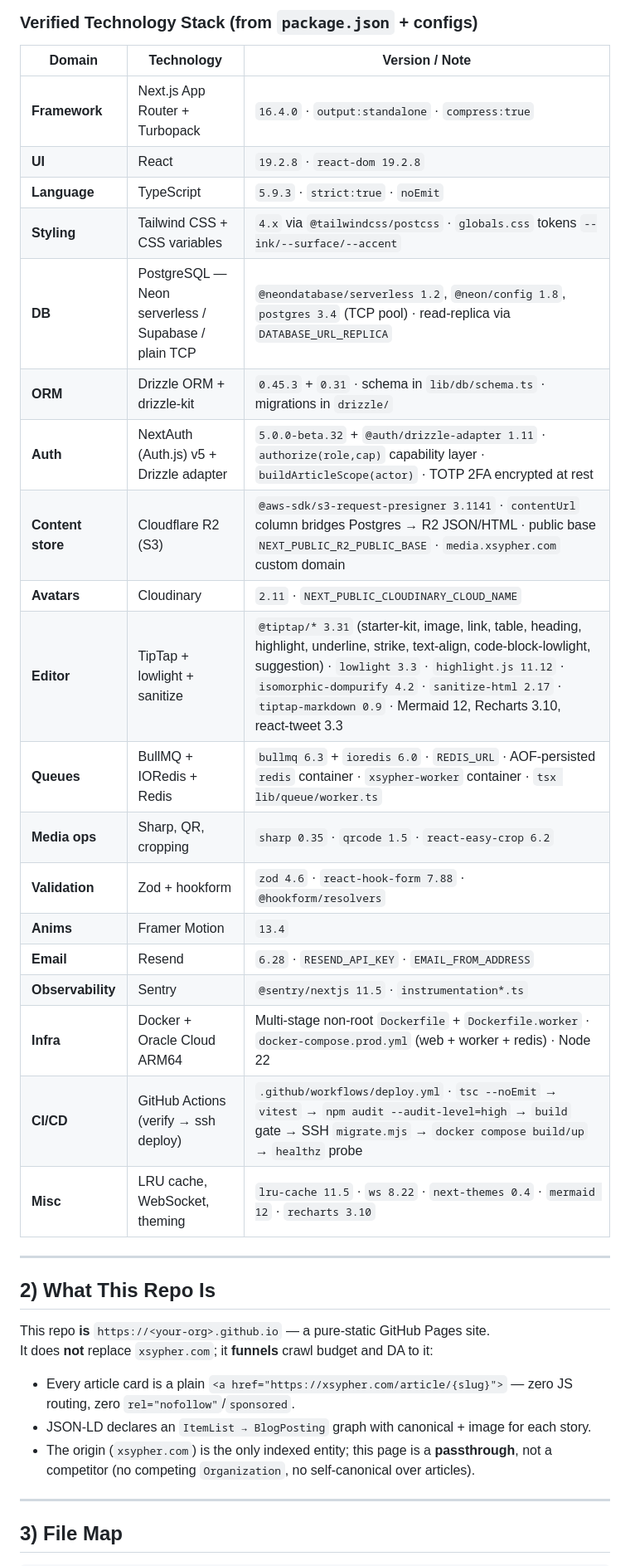
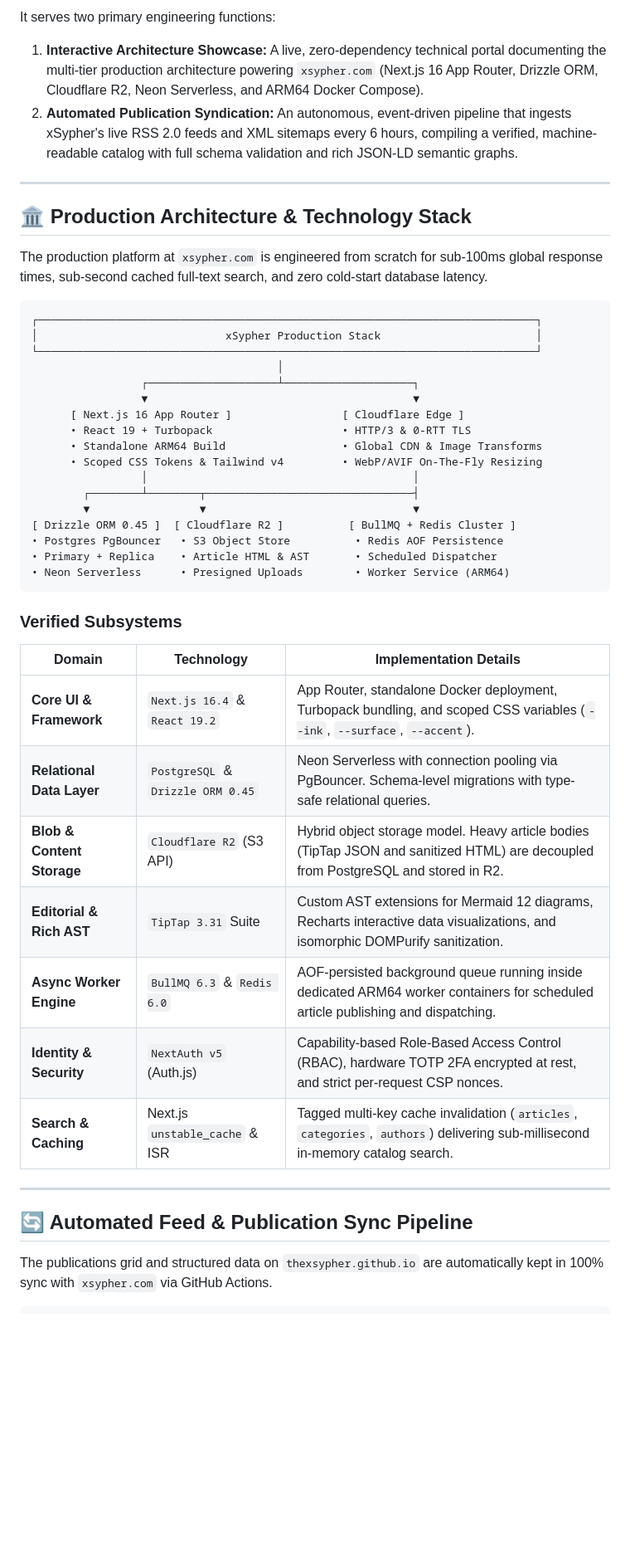
Before and after one commit to thexsypher/thexsypher.github.io, a Markdown page: README.md, the part around one of its changes. Shown at 83% size. GitHub-like rendering; blank space fills up the shorter version.

````diff
--- a/README.md
+++ b/README.md
@@ -28,41 +26,50 @@
 
-### Verified Technology Stack (from `package.json` + configs)
-
-| Domain | Technology | Version / Note |
-|---|---|---|
-| **Framework** | Next.js App Router + Turbopack | `16.4.0` · `output:standalone` · `compress:true` |
-| **UI** | React | `19.2.8` · `react-dom 19.2.8` |
-| **Language** | TypeScript | `5.9.3` · `strict:true` · `noEmit` |
-| **Styling** | Tailwind CSS + CSS variables | `4.x` via `@tailwindcss/postcss` · `globals.css` tokens `--ink/--surface/--accent` |
-| **DB** | PostgreSQL — Neon serverless / Supabase / plain TCP | `@neondatabase/serverless 1.2`, `@neon/config 1.8`, `postgres 3.4` (TCP pool) · read-replica via `DATABASE_URL_REPLICA` |
-| **ORM** | Drizzle ORM + drizzle-kit | `0.45.3` + `0.31` · schema in `lib/db/schema.ts` · migrations in `drizzle/` |
-| **Auth** | NextAuth (Auth.js) v5 + Drizzle adapter | `5.0.0-beta.32` + `@auth/drizzle-adapter 1.11` · `authorize(role,cap)` capability layer · `buildArticleScope(actor)` · TOTP 2FA encrypted at rest |
-| **Content store** | Cloudflare R2 (S3) | `@aws-sdk/s3-request-presigner 3.1141` · `contentUrl` column bridges Postgres → R2 JSON/HTML · public base `NEXT_PUBLIC_R2_PUBLIC_BASE` · `media.xsypher.com` custom domain |
-| **Avatars** | Cloudinary | `2.11` · `NEXT_PUBLIC_CLOUDINARY_CLOUD_NAME` |
-| **Editor** | TipTap + lowlight + sanitize | `@tiptap/* 3.31` (starter-kit, image, link, table, heading, highlight, underline, strike, text-align, code-block-lowlight, suggestion) · `lowlight 3.3` · `highlight.js 11.12` · `isomorphic-dompurify 4.2` · `sanitize-html 2.17` · `tiptap-markdown 0.9` · Mermaid 12, Recharts 3.10, react-tweet 3.3 |
-| **Queues** | BullMQ + IORedis + Redis | `bullmq 6.3` + `ioredis 6.0` · `REDIS_URL` · AOF-persisted `redis` container · `xsypher-worker` container · `tsx lib/queue/worker.ts` |
-| **Media ops** | Sharp, QR, cropping | `sharp 0.35` · `qrcode 1.5` · `react-easy-crop 6.2` |
-| **Validation** | Zod + hookform | `zod 4.6` · `react-hook-form 7.88` · `@hookform/resolvers` |
-| **Anims** | Framer Motion | `13.4` |
-| **Email** | Resend | `6.28` · `RESEND_API_KEY` · `EMAIL_FROM_ADDRESS` |
-| **Observability** | Sentry | `@sentry/nextjs 11.5` · `instrumentation*.ts` |
-| **Infra** | Docker + Oracle Cloud ARM64 | Multi-stage non-root `Dockerfile` + `Dockerfile.worker` · `docker-compose.prod.yml` (web + worker + redis) · Node 22 |
-| **CI/CD** | GitHub Actions (verify → ssh deploy) | `.github/workflows/deploy.yml` · `tsc --noEmit` → `vitest` → `npm audit --audit-level=high` → `build` gate → SSH `migrate.mjs` → `docker compose build/up` → `healthz` probe |
-| **Misc** | LRU cache, WebSocket, theming | `lru-cache 11.5` · `ws 8.22` · `next-themes 0.4` · `mermaid 12` · `recharts 3.10` |
+It serves two primary engineering functions:
+1. **Interactive Architecture Showcase:** A live, zero-dependency technical portal documenting the multi-tier production architecture powering `xsypher.com` (Next.js 16 App Router, Drizzle ORM, Cloudflare R2, Neon Serverless, and ARM64 Docker Compose).
+2. **Automated Publication Syndication:** An autonomous, event-driven pipeline that ingests xSypher's live RSS 2.0 feeds and XML sitemaps every 6 hours, compiling a verified, machine-readable catalog with full schema validation and rich JSON-LD semantic graphs.
 
 ---
 
-## 2) What This Repo Is
+## 🏛️ Production Architecture & Technology Stack
 
-This repo **is** `https://<your-org>.github.io` — a pure-static GitHub Pages site.
-It does **not** replace `xsypher.com`; it **funnels** crawl budget and DA to it:
+The production platform at `xsypher.com` is engineered from scratch for sub-100ms global response times, sub-second cached full-text search, and zero cold-start database latency.
 
-- Every article card is a plain `<a href="https://xsypher.com/article/{slug}">` — zero JS routing, zero `rel="nofollow"`/`sponsored`.
-- JSON-LD declares an `ItemList → BlogPosting` graph with canonical + image for each story.
-- The origin (`xsypher.com`) is the only indexed entity; this page is a **passthrough**, not a competitor (no competing `Organization`, no self-canonical over articles).
+```
+┌─────────────────────────────────────────────────────────────────────────────┐
+│                             xSypher Production Stack                        │
+└─────────────────────────────────────────────────────────────────────────────┘
+                                      │
+                 ┌────────────────────┴────────────────────┐
+                 ▼                                         ▼
+      [ Next.js 16 App Router ]                 [ Cloudflare Edge ]
+      • React 19 + Turbopack                    • HTTP/3 & 0-RTT TLS
+      • Standalone ARM64 Build                  • Global CDN & Image Transforms
+      • Scoped CSS Tokens & Tailwind v4         • WebP/AVIF On-The-Fly Resizing
+                 │                                         │
+        ┌────────┴────────┬────────────────────────────────┤
+        ▼                 ▼                                ▼
+[ Drizzle ORM 0.45 ]  [ Cloudflare R2 ]          [ BullMQ + Redis Cluster ]
+• Postgres PgBouncer   • S3 Object Store          • Redis AOF Persistence
+• Primary + Replica    • Article HTML & AST       • Scheduled Dispatcher
+• Neon Serverless      • Presigned Uploads        • Worker Service (ARM64)
+```
+
+### Verified Subsystems
+
+| Domain | Technology | Implementation Details |
+|---|---|---|
+| **Core UI & Framework** | `Next.js 16.4` & `React 19.2` | App Router, standalone Docker deployment, Turbopack bundling, and scoped CSS variables (`--ink`, `--surface`, `--accent`). |
+| **Relational Data Layer** | `PostgreSQL` & `Drizzle ORM 0.45` | Neon Serverless with connection pooling via PgBouncer. Schema-level migrations with type-safe relational queries. |
+| **Blob & Content Storage** | `Cloudflare R2` (S3 API) | Hybrid object storage model. Heavy article bodies (TipTap JSON and sanitized HTML) are decoupled from PostgreSQL and stored in R2. |
+| **Editorial & Rich AST** | `TipTap 3.31` Suite | Custom AST extensions for Mermaid 12 diagrams, Recharts interactive data visualizations, and isomorphic DOMPurify sanitization. |
+| **Async Worker Engine** | `BullMQ 6.3` & `Redis 6.0` | AOF-persisted background queue running inside dedicated ARM64 worker containers for scheduled article publishing and dispatching. |
+| **Identity & Security** | `NextAuth v5` (Auth.js) | Capability-based Role-Based Access Control (RBAC), hardware TOTP 2FA encrypted at rest, and strict per-request CSP nonces. |
+| **Search & Caching** | Next.js `unstable_cache` & ISR | Tagged multi-key cache invalidation (`articles`, `categories`, `authors`) delivering sub-millisecond in-memory catalog search. |
 
 ---
 
-## 3) File Map
+## 🔄 Automated Feed & Publication Sync Pipeline
+
+The publications grid and structured data on `thexsypher.github.io` are automatically kept in 100% sync with `xsypher.com` via GitHub Actions.
 
 ```
````
Also changed, not shown: other parts of README.md (+82 -138 lines), profile/README.md (added, +87 -0 lines).
